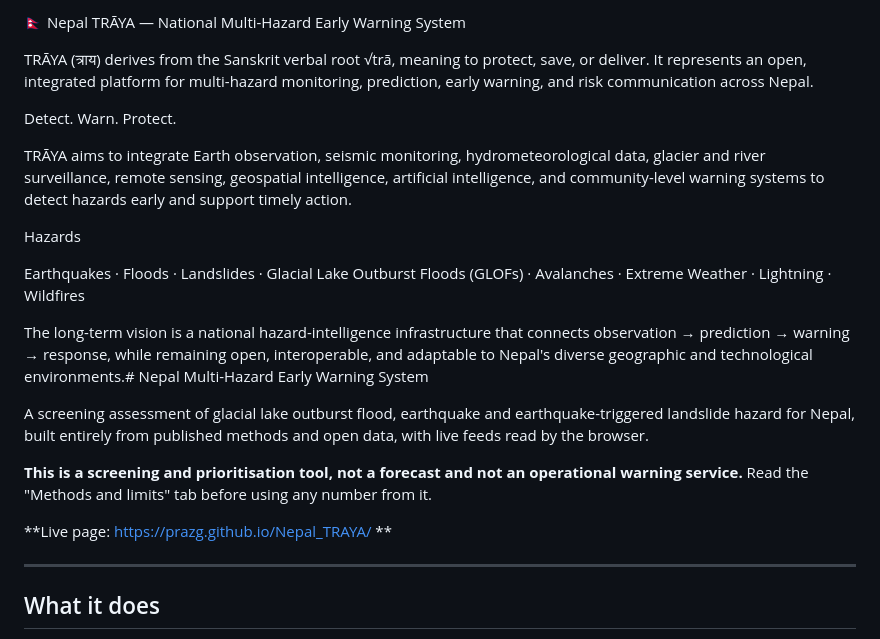
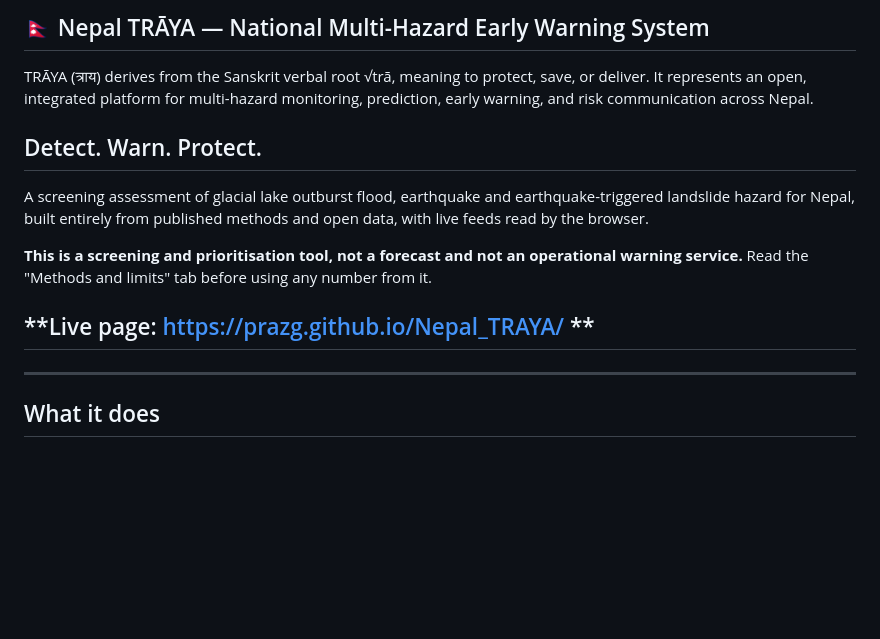
Before and after one commit to prazg/Nepal_TRAYA, a Markdown page: README.md, the part around the change. Drawn GitHub-style; blank space fills up the shorter version.

```diff
--- a/README.md
+++ b/README.md
@@ -1,16 +1,8 @@
-🇳🇵 Nepal TRĀYA — National Multi-Hazard Early Warning System
+## 🇳🇵 Nepal TRĀYA — National Multi-Hazard Early Warning System
 
 TRĀYA (त्राय) derives from the Sanskrit verbal root √trā, meaning to protect, save, or deliver. It represents an open, integrated platform for multi-hazard monitoring, prediction, early warning, and risk communication across Nepal.
 
-Detect. Warn. Protect.
-
-TRĀYA aims to integrate Earth observation, seismic monitoring, hydrometeorological data, glacier and river surveillance, remote sensing, geospatial intelligence, artificial intelligence, and community-level warning systems to detect hazards early and support timely action.
-
-Hazards
-
-Earthquakes · Floods · Landslides · Glacial Lake Outburst Floods (GLOFs) · Avalanches · Extreme Weather · Lightning · Wildfires
-
-The long-term vision is a national hazard-intelligence infrastructure that connects observation → prediction → warning → response, while remaining open, interoperable, and adaptable to Nepal's diverse geographic and technological environments.# Nepal Multi-Hazard Early Warning System
+## Detect. Warn. Protect.
 
 A screening assessment of glacial lake outburst flood, earthquake and
 earthquake-triggered landslide hazard for Nepal, built entirely from published
@@ -20,7 +12,7 @@ methods and open data, with live feeds read by the browser.
 operational warning service.** Read the "Methods and limits" tab before using
 any number from it.
 
-**Live page: https://prazg.github.io/Nepal_TRAYA/ **
+## **Live page: https://prazg.github.io/Nepal_TRAYA/ **
 
 ---
 
```
